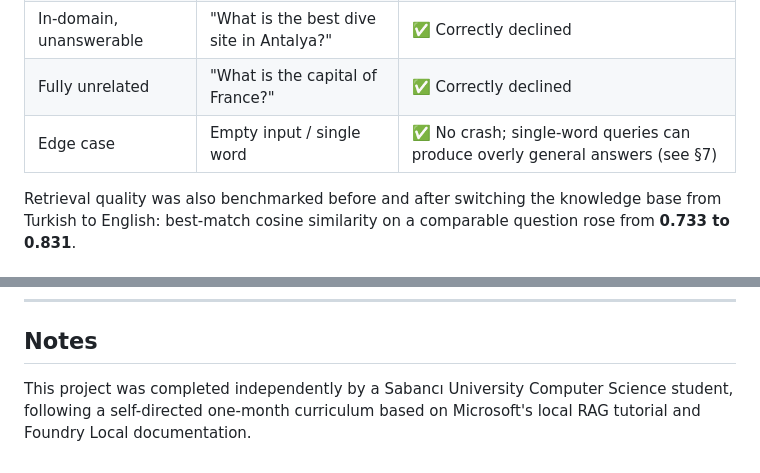
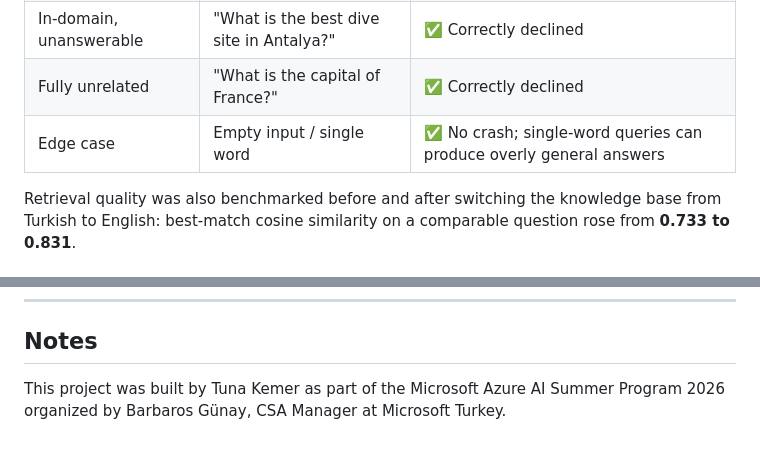
Before and after one commit to tuna-kemer/local-rag-diving-assistant, a Markdown page: README.md, 2 parts joined by grey strips. GitHub-like rendering.

```diff
--- a/README.md
+++ b/README.md
@@ -104,7 +104,7 @@ Manual testing covered five categories: direct-answer questions, indirect/paraph
 | Indirect / paraphrased | "Why do divers wear hoods?" | ⚠️ Initially missed by retrieval, fixed (see §7) |
 | In-domain, unanswerable | "What is the best dive site in Antalya?" | ✅ Correctly declined |
 | Fully unrelated | "What is the capital of France?" | ✅ Correctly declined |
-| Edge case | Empty input / single word | ✅ No crash; single-word queries can produce overly general answers (see §7) |
+| Edge case | Empty input / single word | ✅ No crash; single-word queries can produce overly general answers |
 
 Retrieval quality was also benchmarked before and after switching the knowledge base from Turkish to English: best-match cosine similarity on a comparable question rose from **0.733 to 0.831**.
 
@@ -198,4 +198,4 @@ The knowledge base was built from two original document sets, translated into En
 
 ## Notes
 
-This project was completed independently by a Sabancı University Computer Science student, following a self-directed one-month curriculum based on Microsoft's local RAG tutorial and Foundry Local documentation.
+This project was built by Tuna Kemer as part of the Microsoft Azure AI Summer Program 2026 organized by Barbaros Günay, CSA Manager at Microsoft Turkey.
```
Also changed, not shown: other parts of README.md (+1 -1 lines).
